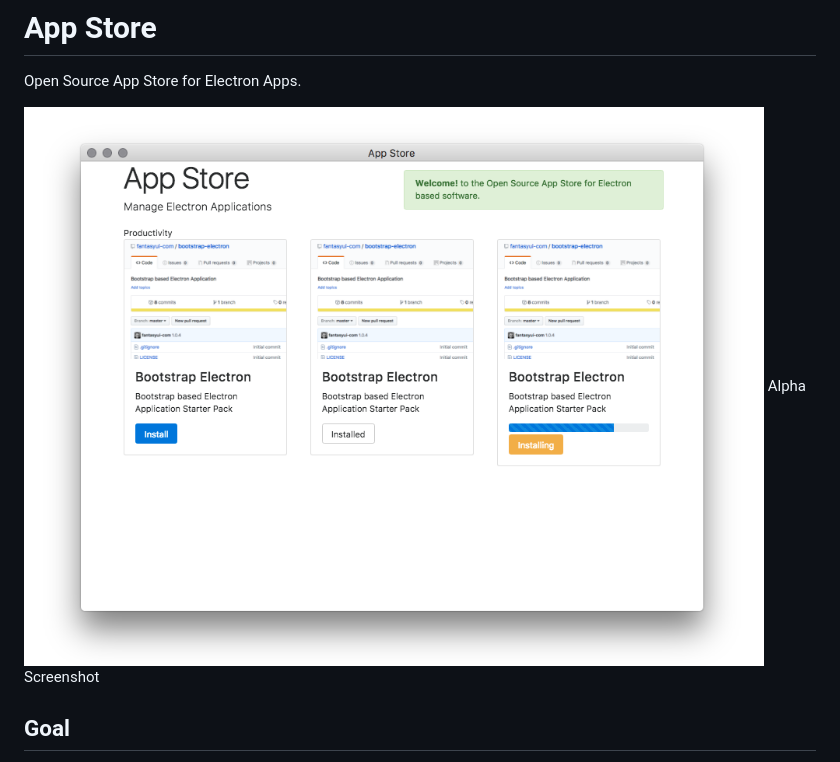
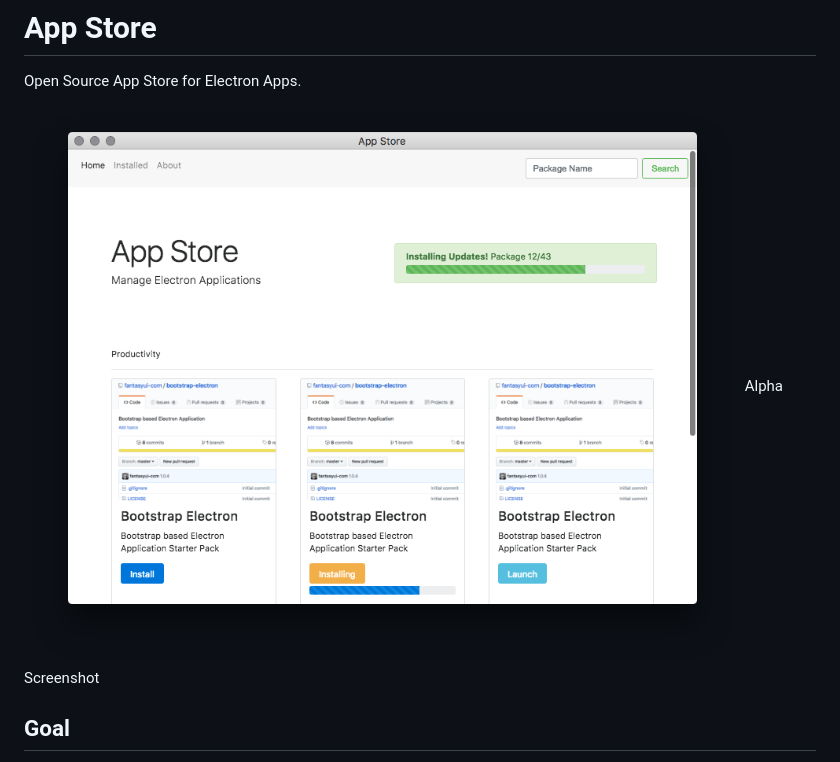
Before and after one commit to fantasyui-com/app-store, a Markdown page: README.md, the part around the change. Drawn GitHub-style; pictures changed too: images/screenshot-002.png (added).

```diff
--- a/README.md
+++ b/README.md
@@ -2,7 +2,7 @@
 
 Open Source App Store for Electron Apps.
 
-![](images/screenshot-001.png)
+![](images/screenshot-002.png)
 Alpha Screenshot
 
 ## Goal
```
Also changed, not shown: 1 other file.
